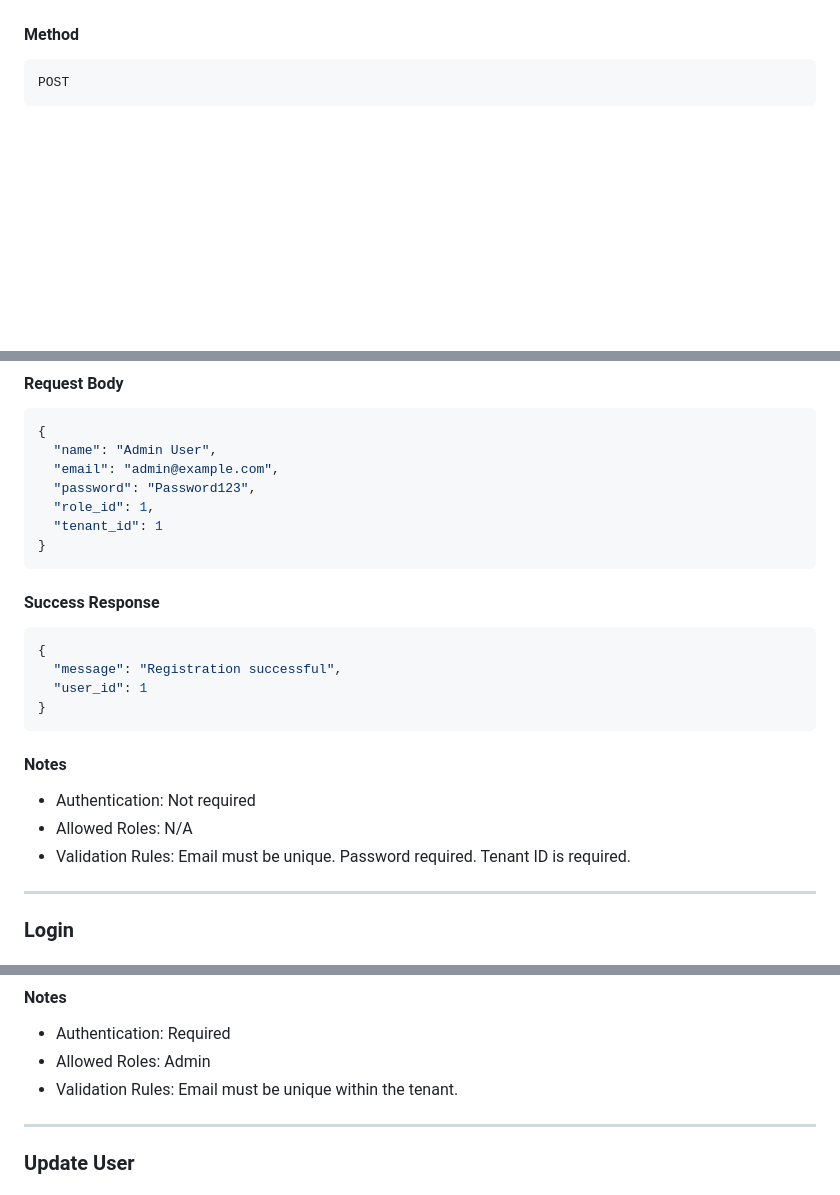
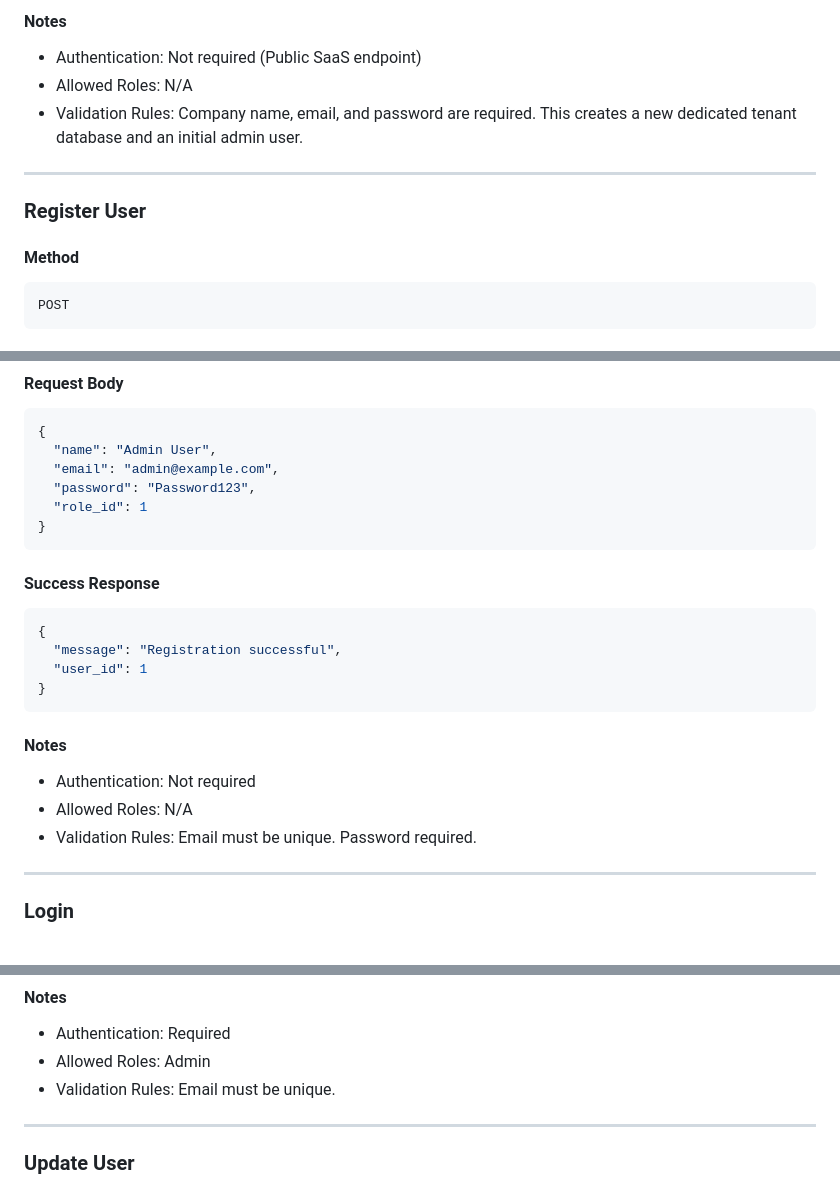
Before and after one commit to Krish-H/PHP-MVP, a Markdown page: README.md, 3 parts joined by grey strips. Drawn GitHub-style; blank space fills up the shorter version.

````diff
--- a/README.md
+++ b/README.md
@@ -29,3 +80,11 @@ http://localhost/PHP-MVP/backend/public
+#### Notes
+* Authentication: Not required (Public SaaS endpoint)
+* Allowed Roles: N/A
+* Validation Rules: Company name, email, and password are required. This creates a new dedicated tenant database and an initial admin user.
+
+---
+
+### Register User
 
 #### Method
 ```http
@@ -50,8 +109,7 @@ http://localhost/PHP-MVP/backend/public/api/register
   "name": "Admin User",
   "email": "admin@example.com",
   "password": "Password123",
-  "role_id": 1,
-  "tenant_id": 1
+  "role_id": 1
 }
 ```
 
@@ -66,7 +124,7 @@ http://localhost/PHP-MVP/backend/public/api/register
 #### Notes
 * Authentication: Not required
 * Allowed Roles: N/A
-* Validation Rules: Email must be unique. Password required. Tenant ID is required.
+* Validation Rules: Email must be unique. Password required.
 
 ---
 
@@ -403,7 +459,7 @@ http://localhost/PHP-MVP/backend/public/api/users
 #### Notes
 * Authentication: Required
 * Allowed Roles: Admin
-* Validation Rules: Email must be unique within the tenant.
+* Validation Rules: Email must be unique.
 
 ---
 
````
Also changed, not shown: other parts of README.md (+65 -16 lines).
